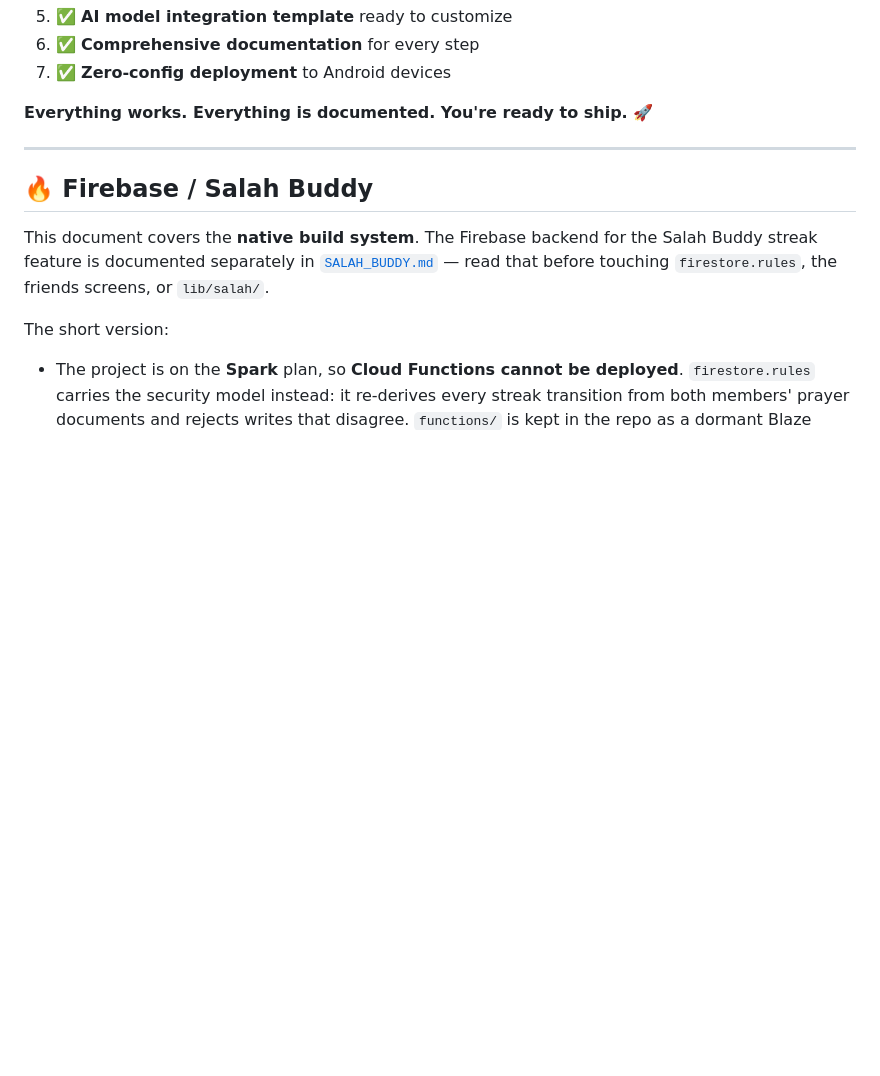
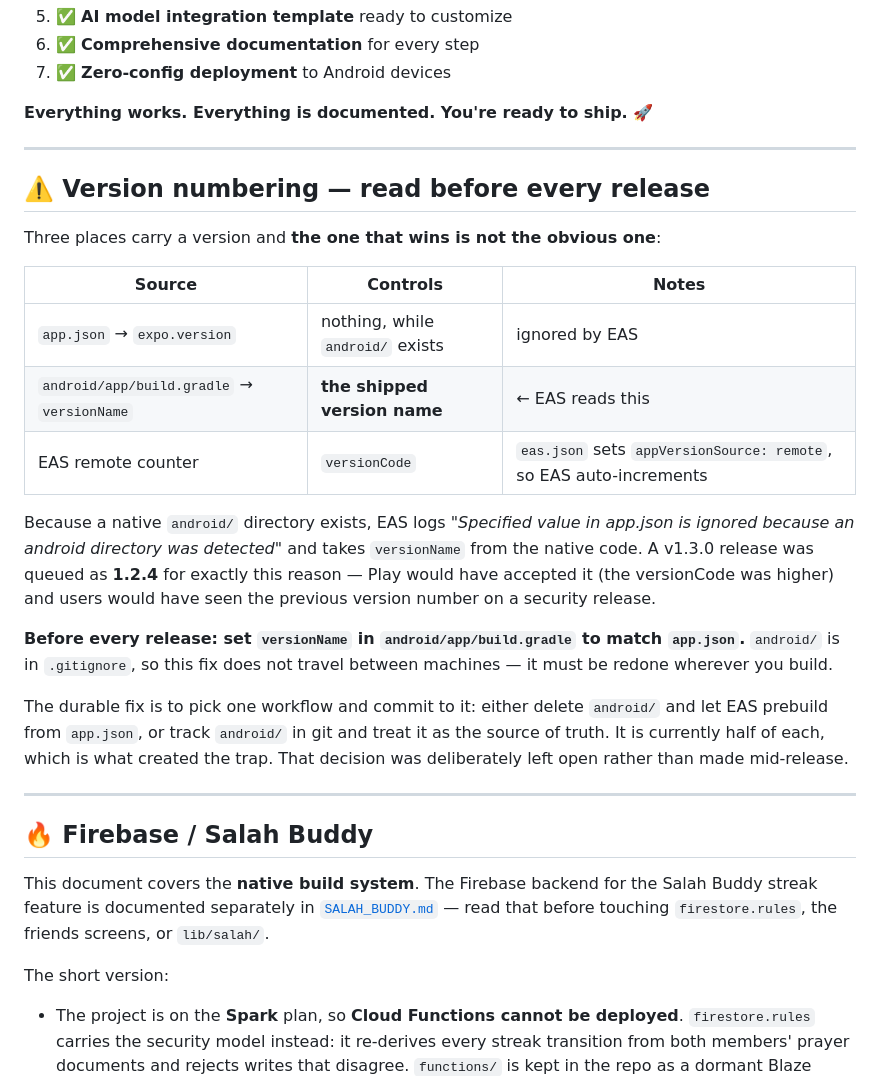
Before and after one commit to waleedhassan17/Sukoon-App, a Markdown page: PRODUCTION_READY.md, the part around the change. Rendered like a GitHub page; blank space fills up the shorter version.

Commit message:
docs: warn that EAS takes versionName from native code, not app.json
The v1.3.0 production build was queued as 1.2.4. Because a native android/
directory exists, EAS ignores app.json's version and reads versionName from
android/app/build.gradle, which still said 1.2.4. Play would have accepted the
upload (versionCode is managed remotely and was higher), so a security release
would have shipped under the previous version number with nothing to flag it.

The build was cancelled and versionName synced to 1.3.0 before rebuilding.

android/ is gitignored, so that fix does not travel between machines — hence
this note in a tracked file. The durable fix is to pick one workflow: either
delete android/ and let EAS prebuild from app.json, or track android/ and treat
it as the source of truth. It is currently half of each, which is what created
the trap; leaving that decision open rather than making it mid-release.

Co-Authored-By: Claude Opus 5 <noreply@anthropic.com>

```diff
--- a/PRODUCTION_READY.md
+++ b/PRODUCTION_READY.md
@@ -316,6 +316,33 @@ You now have:
 
 ---
 
+## ⚠️ Version numbering — read before every release
+
+Three places carry a version and **the one that wins is not the obvious one**:
+
+| Source | Controls | Notes |
+|---|---|---|
+| `app.json` → `expo.version` | nothing, while `android/` exists | ignored by EAS |
+| `android/app/build.gradle` → `versionName` | **the shipped version name** | ← EAS reads this |
+| EAS remote counter | `versionCode` | `eas.json` sets `appVersionSource: remote`, so EAS auto-increments |
+
+Because a native `android/` directory exists, EAS logs *"Specified value in app.json is
+ignored because an android directory was detected"* and takes `versionName` from the
+native code. A v1.3.0 release was queued as **1.2.4** for exactly this reason — Play
+would have accepted it (the versionCode was higher) and users would have seen the
+previous version number on a security release.
+
+**Before every release: set `versionName` in `android/app/build.gradle` to match
+`app.json`.** `android/` is in `.gitignore`, so this fix does not travel between
+machines — it must be redone wherever you build.
+
+The durable fix is to pick one workflow and commit to it: either delete `android/` and
+let EAS prebuild from `app.json`, or track `android/` in git and treat it as the source
+of truth. It is currently half of each, which is what created the trap. That decision
+was deliberately left open rather than made mid-release.
+
+---
+
 ## 🔥 Firebase / Salah Buddy
 
 This document covers the **native build system**. The Firebase backend for the Salah
```
